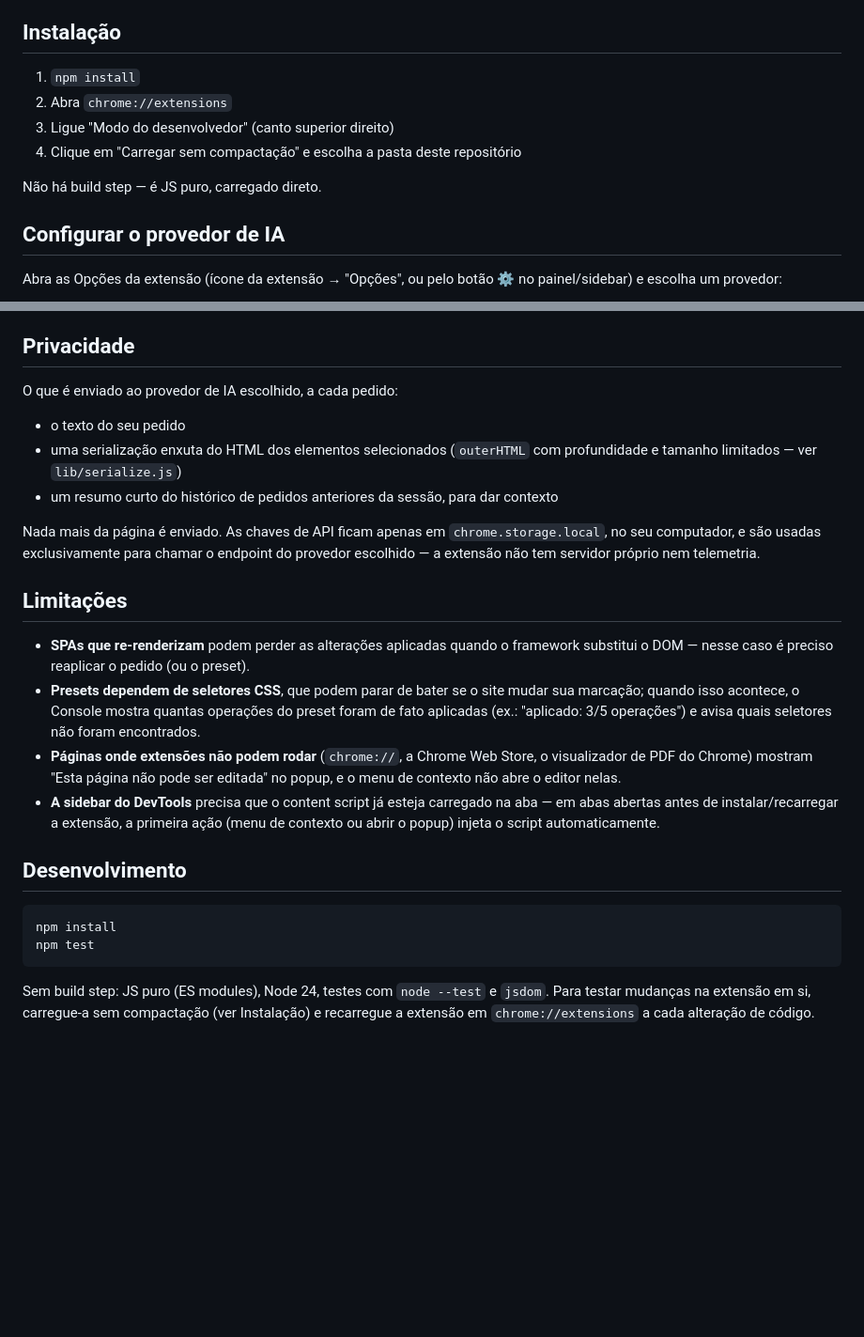
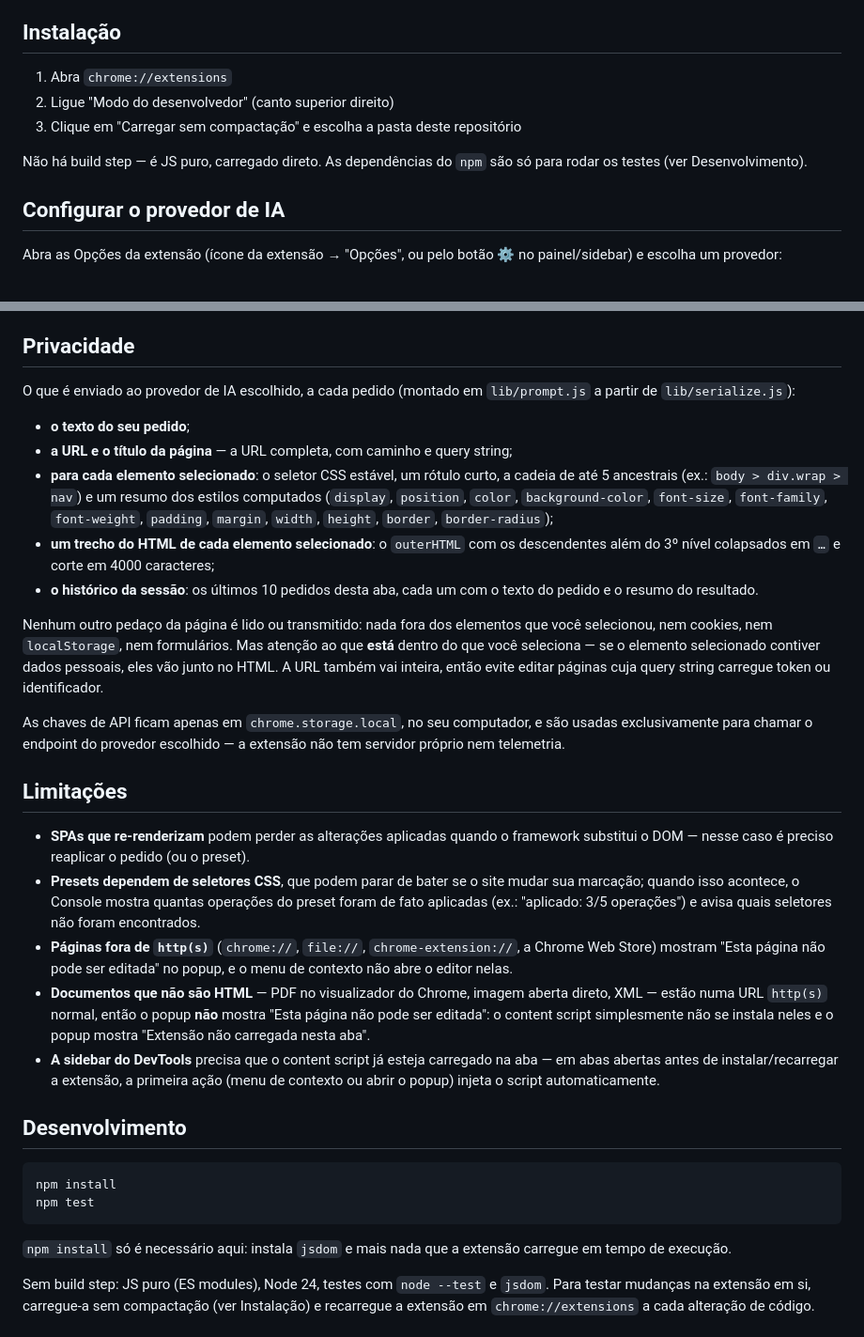
Before and after one commit to arthurAttili/AI-Site-Editor, a Markdown page: README.md, 2 parts joined by grey strips. Shown at 94% size. Drawn GitHub-style; blank space fills up the shorter version.

Commit message:
docs: README descreve o que realmente é enviado e o que realmente é bloqueado
- Privacidade lista o conteúdo exato do prompt (pedido, URL completa, título,
  seletor/rótulo/ancestrais/estilos computados, trecho de HTML e os últimos 10
  pedidos da sessão) no lugar do "Nada mais da página é enviado"
- Limitações separa "fora de http(s)" (aí sim "Esta página não pode ser
  editada") de documentos não-HTML como o PDF, onde o popup mostra
  "Extensão não carregada nesta aba"
- `npm install` sai da Instalação (não há build step) e fica em Desenvolvimento

Co-Authored-By: Claude Fable 5.1 <noreply@anthropic.com>

````diff
--- a/README.md
+++ b/README.md
@@ -8,12 +8,11 @@ Clique com o botão direito em qualquer elemento de qualquer página, escreva o
 
 ## Instalação
 
-1. `npm install`
-2. Abra `chrome://extensions`
-3. Ligue "Modo do desenvolvedor" (canto superior direito)
-4. Clique em "Carregar sem compactação" e escolha a pasta deste repositório
+1. Abra `chrome://extensions`
+2. Ligue "Modo do desenvolvedor" (canto superior direito)
+3. Clique em "Carregar sem compactação" e escolha a pasta deste repositório
 
-Não há build step — é JS puro, carregado direto.
+Não há build step — é JS puro, carregado direto. As dependências do `npm` são só para rodar os testes (ver Desenvolvimento).
 
 ## Configurar o provedor de IA
 
@@ -61,18 +60,24 @@ Esse aviso **não pode ser desligado** enquanto há alterações ativas — dá
 
 ## Privacidade
 
-O que é enviado ao provedor de IA escolhido, a cada pedido:
-- o texto do seu pedido
-- uma serialização enxuta do HTML dos elementos selecionados (`outerHTML` com profundidade e tamanho limitados — ver `lib/serialize.js`)
-- um resumo curto do histórico de pedidos anteriores da sessão, para dar contexto
+O que é enviado ao provedor de IA escolhido, a cada pedido (montado em `lib/prompt.js` a partir de `lib/serialize.js`):
 
-Nada mais da página é enviado. As chaves de API ficam apenas em `chrome.storage.local`, no seu computador, e são usadas exclusivamente para chamar o endpoint do provedor escolhido — a extensão não tem servidor próprio nem telemetria.
+- **o texto do seu pedido**;
+- **a URL e o título da página** — a URL completa, com caminho e query string;
+- **para cada elemento selecionado**: o seletor CSS estável, um rótulo curto, a cadeia de até 5 ancestrais (ex.: `body > div.wrap > nav`) e um resumo dos estilos computados (`display`, `position`, `color`, `background-color`, `font-size`, `font-family`, `font-weight`, `padding`, `margin`, `width`, `height`, `border`, `border-radius`);
+- **um trecho do HTML de cada elemento selecionado**: o `outerHTML` com os descendentes além do 3º nível colapsados em `…` e corte em 4000 caracteres;
+- **o histórico da sessão**: os últimos 10 pedidos desta aba, cada um com o texto do pedido e o resumo do resultado.
+
+Nenhum outro pedaço da página é lido ou transmitido: nada fora dos elementos que você selecionou, nem cookies, nem `localStorage`, nem formulários. Mas atenção ao que **está** dentro do que você seleciona — se o elemento selecionado contiver dados pessoais, eles vão junto no HTML. A URL também vai inteira, então evite editar páginas cuja query string carregue token ou identificador.
+
+As chaves de API ficam apenas em `chrome.storage.local`, no seu computador, e são usadas exclusivamente para chamar o endpoint do provedor escolhido — a extensão não tem servidor próprio nem telemetria.
 
 ## Limitações
 
 - **SPAs que re-renderizam** podem perder as alterações aplicadas quando o framework substitui o DOM — nesse caso é preciso reaplicar o pedido (ou o preset).
 - **Presets dependem de seletores CSS**, que podem parar de bater se o site mudar sua marcação; quando isso acontece, o Console mostra quantas operações do preset foram de fato aplicadas (ex.: "aplicado: 3/5 operações") e avisa quais seletores não foram encontrados.
-- **Páginas onde extensões não podem rodar** (`chrome://`, a Chrome Web Store, o visualizador de PDF do Chrome) mostram "Esta página não pode ser editada" no popup, e o menu de contexto não abre o editor nelas.
+- **Páginas fora de `http(s)`** (`chrome://`, `file://`, `chrome-extension://`, a Chrome Web Store) mostram "Esta página não pode ser editada" no popup, e o menu de contexto não abre o editor nelas.
+- **Documentos que não são HTML** — PDF no visualizador do Chrome, imagem aberta direto, XML — estão numa URL `http(s)` normal, então o popup **não** mostra "Esta página não pode ser editada": o content script simplesmente não se instala neles e o popup mostra "Extensão não carregada nesta aba".
 - **A sidebar do DevTools** precisa que o content script já esteja carregado na aba — em abas abertas antes de instalar/recarregar a extensão, a primeira ação (menu de contexto ou abrir o popup) injeta o script automaticamente.
 
 ## Desenvolvimento
@@ -81,6 +86,8 @@ Nada mais da página é enviado. As chaves de API ficam apenas em `chrome.storag
 npm install
 npm test
 ```
+
+`npm install` só é necessário aqui: instala `jsdom` e mais nada que a extensão carregue em tempo de execução.
 
 Sem build step: JS puro (ES modules), Node 24, testes com `node --test` e `jsdom`. Para testar mudanças na extensão em si, carregue-a sem compactação (ver Instalação) e recarregue a extensão em `chrome://extensions` a cada alteração de código.
 
````
